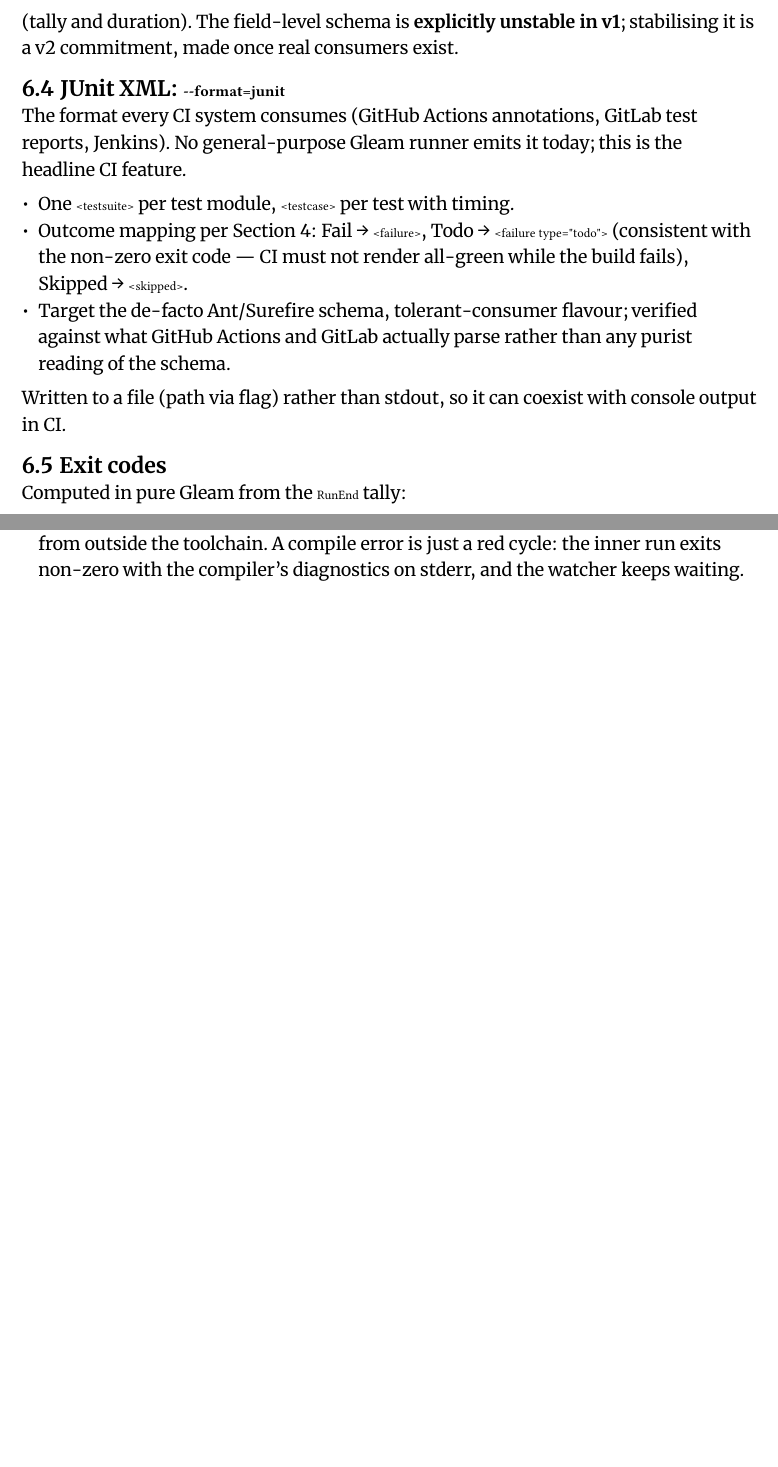
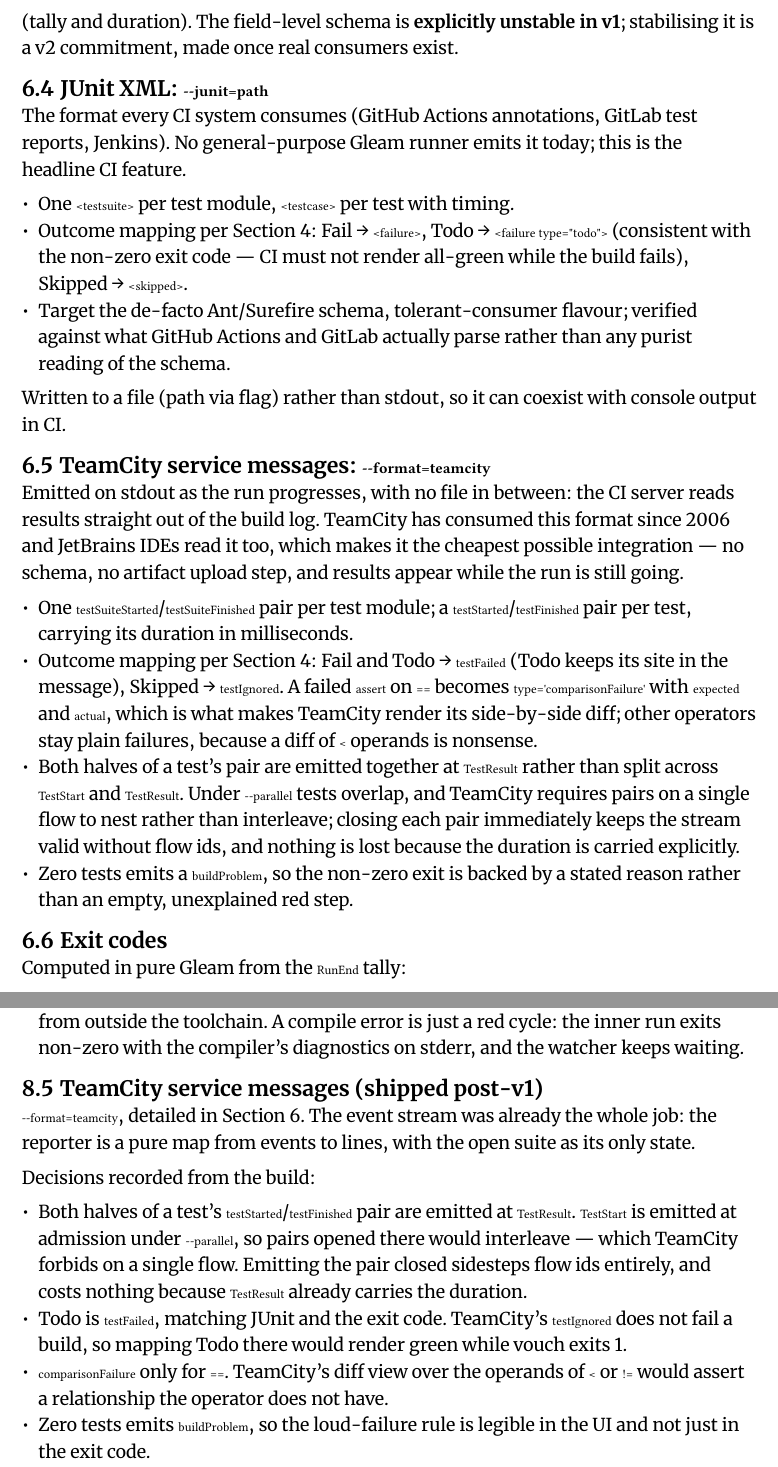
Before and after one commit to richardcocks/vouch, a Typst document (docs/vouch-design.typ, which reads docs/chapters/output.typ, docs/chapters/roadmap.typ): two parts of pages 17 and 22 of 24 before the commit and two parts of pages 17 and 23 of 25 after it, joined at a grey line, cut so that both start at the same text, the shorter picture padded with empty space. Compiled offline with Typst 0.15; a missing font is replaced by an installed copy or a similar font.

Commit message:
Add format=teamcity support

```diff
--- a/docs/chapters/output.typ
+++ b/docs/chapters/output.typ
@@ -60,7 +60,7 @@
 unstable in v1*; stabilising it is a v2 commitment, made once real
 consumers exist.
 
-== JUnit XML: `--format=junit`
+== JUnit XML: `--junit=path`
 
 The format every CI system consumes (GitHub Actions annotations, GitLab test
 reports, Jenkins). No general-purpose Gleam runner emits it today; this is the
@@ -76,6 +76,30 @@
 
 Written to a file (path via flag) rather than stdout, so it can coexist with
 console output in CI.
+
+== TeamCity service messages: `--format=teamcity`
+
+Emitted on stdout as the run progresses, with no file in between: the CI
+server reads results straight out of the build log. TeamCity has consumed this
+format since 2006 and JetBrains IDEs read it too, which makes it the cheapest
+possible integration — no schema, no artifact upload step, and results appear
+while the run is still going.
+
+- One `testSuiteStarted`/`testSuiteFinished` pair per test module; a
+  `testStarted`/`testFinished` pair per test, carrying its duration in
+  milliseconds.
+- Outcome mapping per @sec-test-model: Fail and Todo → `testFailed` (Todo
+  keeps its site in the message), Skipped → `testIgnored`. A failed `assert`
+  on `==` becomes `type='comparisonFailure'` with `expected` and `actual`,
+  which is what makes TeamCity render its side-by-side diff; other operators
+  stay plain failures, because a diff of `<` operands is nonsense.
+- Both halves of a test's pair are emitted together at `TestResult` rather
+  than split across `TestStart` and `TestResult`. Under `--parallel` tests
+  overlap, and TeamCity requires pairs on a single flow to nest rather than
+  interleave; closing each pair immediately keeps the stream valid without
+  flow ids, and nothing is lost because the duration is carried explicitly.
+- Zero tests emits a `buildProblem`, so the non-zero exit is backed by a
+  stated reason rather than an empty, unexplained red step.
 
 == Exit codes
 
--- a/docs/chapters/roadmap.typ
+++ b/docs/chapters/roadmap.typ
@@ -135,3 +136,24 @@
   instant re-runs are not achievable from outside the toolchain. A
   compile error is just a red cycle: the inner run exits non-zero with
   the compiler's diagnostics on stderr, and the watcher keeps waiting.
+
+== TeamCity service messages (shipped post-v1)
+
+`--format=teamcity`, detailed in @sec-output. The event stream was already
+the whole job: the reporter is a pure map from events to lines, with the
+open suite as its only state.
+
+Decisions recorded from the build:
+
+- Both halves of a test's `testStarted`/`testFinished` pair are emitted at
+  `TestResult`. `TestStart` is emitted at admission under `--parallel`, so
+  pairs opened there would interleave — which TeamCity forbids on a single
+  flow. Emitting the pair closed sidesteps flow ids entirely, and costs
+  nothing because `TestResult` already carries the duration.
+- Todo is `testFailed`, matching JUnit and the exit code. TeamCity's
+  `testIgnored` does not fail a build, so mapping Todo there would render
+  green while vouch exits 1.
+- `comparisonFailure` only for `==`. TeamCity's diff view over the operands
+  of `<` or `!=` would assert a relationship the operator does not have.
+- Zero tests emits `buildProblem`, so the loud-failure rule is legible in
+  the UI and not just in the exit code.
```
Also changed, not shown: README.md, docs/chapters/roadmap.typ (3 more changed lines), 4 other files.
